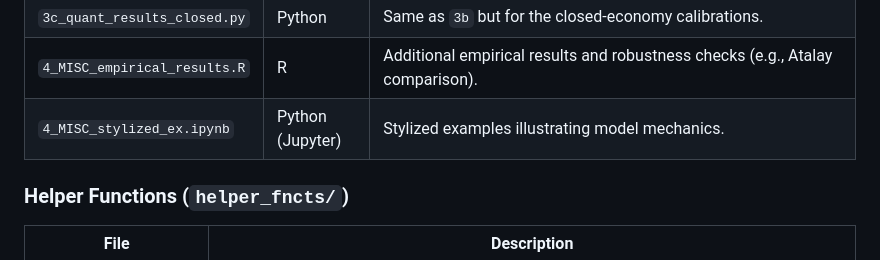
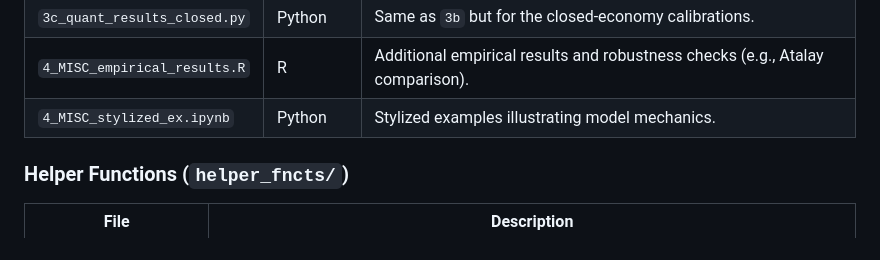
Before and after one commit to jacobgosselin/HeterogeousSectoralProduction, a Markdown page: README.md, the part around the change. GitHub-like rendering.

```diff
--- a/README.md
+++ b/README.md
@@ -28,7 +28,7 @@ Scripts are numbered in the order they should be run. Comments within each file
 | `3b_quant_results.py` | Python | Reads shock results and produces tables and figures for the open-economy calibrations (main and common-theta). |
 | `3c_quant_results_closed.py` | Python | Same as `3b` but for the closed-economy calibrations. |
 | `4_MISC_empirical_results.R` | R | Additional empirical results and robustness checks (e.g., Atalay comparison). |
-| `4_MISC_stylized_ex.ipynb` | Python (Jupyter) | Stylized examples illustrating model mechanics. |
+| `4_MISC_stylized_ex.ipynb` | Python | Stylized examples illustrating model mechanics. |
 
 ### Helper Functions (`helper_fncts/`)
 
```
